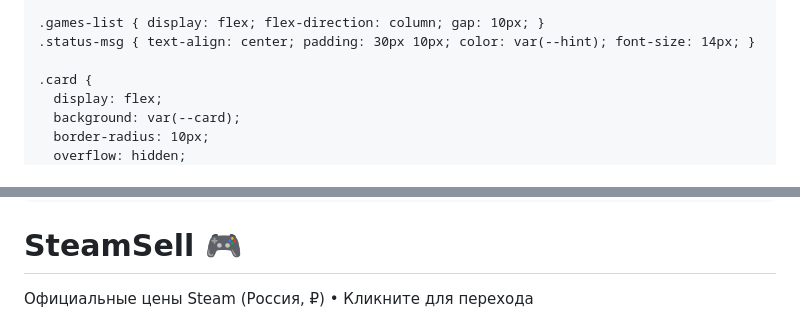
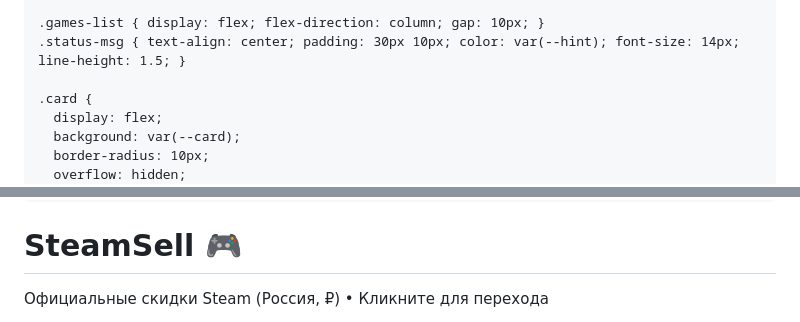
Before and after one commit to muchsup2/SteamSell, a Markdown page: README.md, 2 parts joined by grey strips. Rendered like a GitHub page.

```diff
--- a/README.md
+++ b/README.md
@@ -72,7 +72,7 @@
     }
 
     .games-list { display: flex; flex-direction: column; gap: 10px; }
-    .status-msg { text-align: center; padding: 30px 10px; color: var(--hint); font-size: 14px; }
+    .status-msg { text-align: center; padding: 30px 10px; color: var(--hint); font-size: 14px; line-height: 1.5; }
 
     .card {
       display: flex;
@@ -131,6 +131,6 @@
 
   <header>
     <h1>SteamSell 🎮</h1>
-    <p>Официальные цены Steam (Россия, ₽) • Кликните для перехода</p>
+    <p>Официальные скидки Steam (Россия, ₽) • Кликните для перехода</p>
   </header>
 
```
Also changed, not shown: other parts of README.md (+101 -134 lines).
